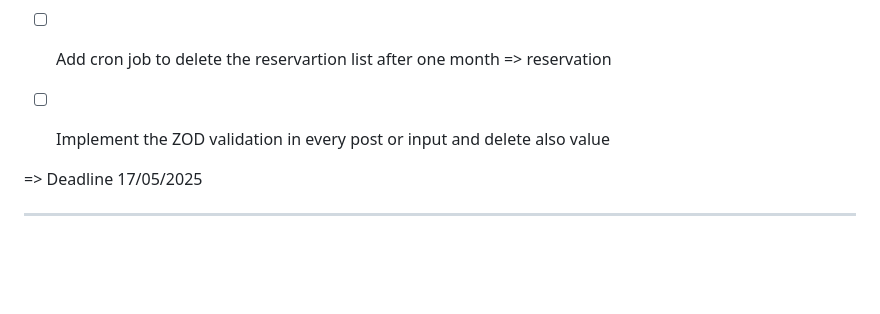
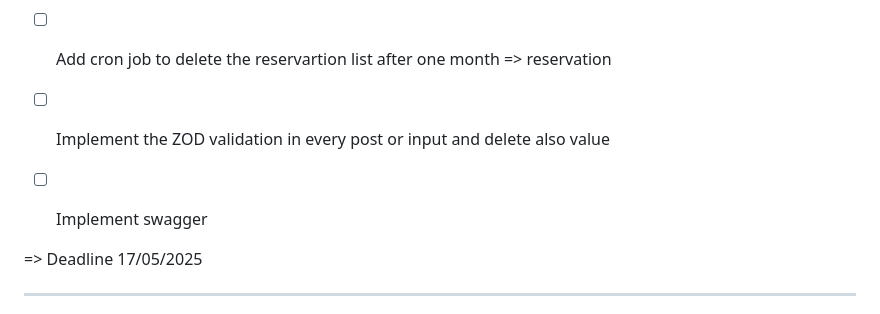
Before and after one commit to nasriblack/SoftBussBookingBack1.1, a Markdown page: README.md, the part around the change. Drawn GitHub-style; blank space fills up the shorter version.

Commit message:
add implement swagger to the backlog

```diff
--- a/README.md
+++ b/README.md
@@ -7,6 +7,7 @@
 - [ ] Implement role-based access control
 - [ ] Add cron job to delete the reservartion list after one month => reservation
 - [ ] Implement the ZOD validation in every post or input and delete also value
+- [ ] Implement swagger
 
 
 
```
